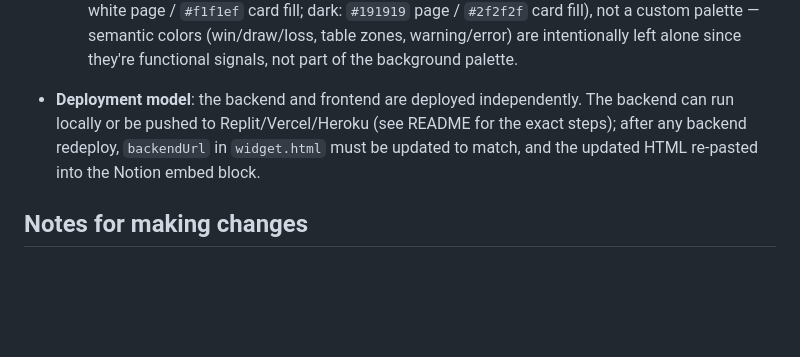
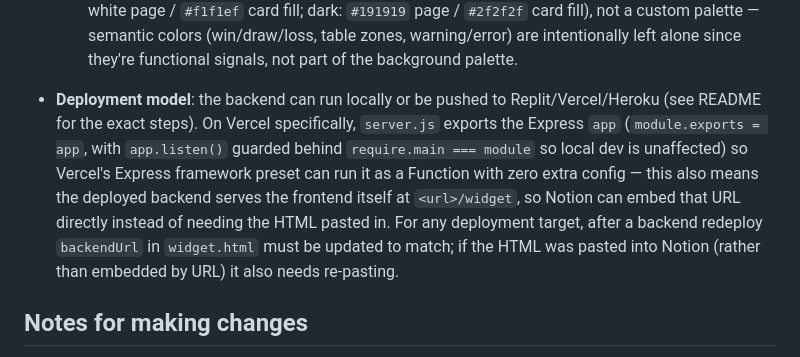
Before and after one commit to isabelleqga/notionWidgetFootball, a Markdown page: CLAUDE.md, the part around the change. Drawn GitHub-style; blank space fills up the shorter version.

```diff
--- a/CLAUDE.md
+++ b/CLAUDE.md
@@ -47,7 +47,7 @@ To exercise the whole thing locally: start the backend (`npm start`), then open
     - `refreshLayout()` is the single source of truth reconciling layout mode, active tab, and Champions League applicability — call it after any state change instead of toggling `style.display` directly.
   - Font and background/text/border colors are set to match Notion's own default theme (light: white page / `#f1f1ef` card fill; dark: `#191919` page / `#2f2f2f` card fill), not a custom palette — semantic colors (win/draw/loss, table zones, warning/error) are intentionally left alone since they're functional signals, not part of the background palette.
 
-- **Deployment model**: the backend and frontend are deployed independently. The backend can run locally or be pushed to Replit/Vercel/Heroku (see README for the exact steps); after any backend redeploy, `backendUrl` in `widget.html` must be updated to match, and the updated HTML re-pasted into the Notion embed block.
+- **Deployment model**: the backend can run locally or be pushed to Replit/Vercel/Heroku (see README for the exact steps). On Vercel specifically, `server.js` exports the Express `app` (`module.exports = app`, with `app.listen()` guarded behind `require.main === module` so local dev is unaffected) so Vercel's Express framework preset can run it as a Function with zero extra config — this also means the deployed backend serves the frontend itself at `<url>/widget`, so Notion can embed that URL directly instead of needing the HTML pasted in. For any deployment target, after a backend redeploy `backendUrl` in `widget.html` must be updated to match; if the HTML was pasted into Notion (rather than embedded by URL) it also needs re-pasting.
 
 ## Notes for making changes
 
```
Also changed, not shown: README.md (+15 -8 lines), README.pt-BR.md (+15 -8 lines).
